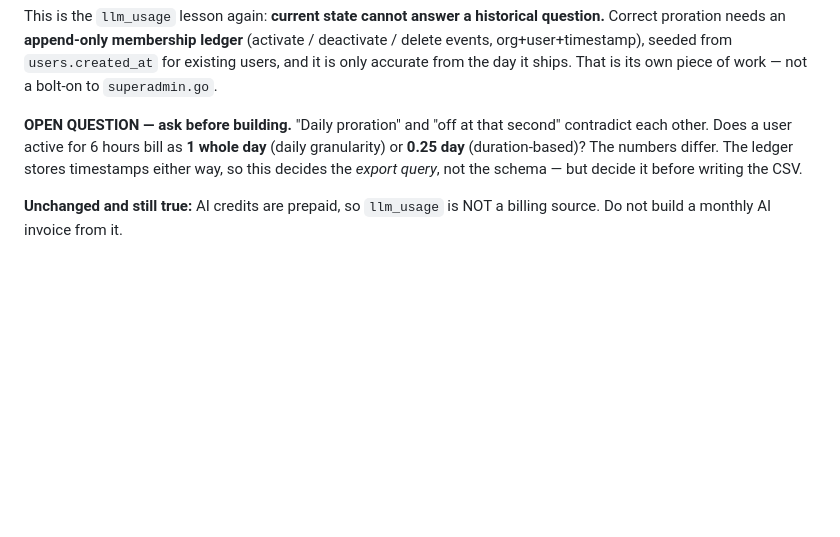
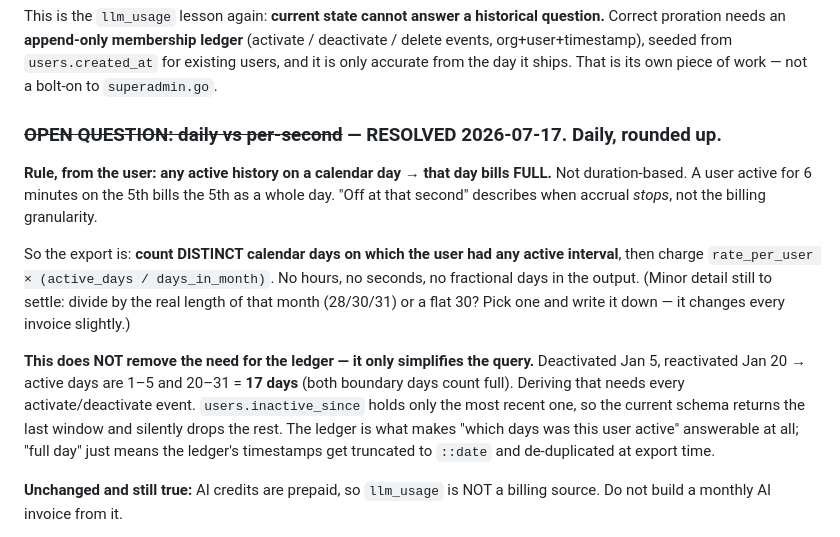
Before and after one commit to ultrazaq7/simpulx, a Markdown page: NEXT-SESSION.md, the part around the change. GitHub-like rendering; blank space fills up the shorter version.

Commit message:
docs: P6 proration resolved — daily, any activity rounds the day up
Not duration-based: any active history on a calendar day bills that day in full.
Export becomes COUNT(DISTINCT active date) x rate/days_in_month.

The ledger is still required — "full day" simplifies the query, not the schema.
A user deactivated on the 5th and reactivated on the 20th has 17 active days, and
deriving that needs every event; users.inactive_since keeps only the last one.

Left the month-divisor detail (real length vs flat 30) flagged rather than picking
it silently — it moves every invoice.

Co-Authored-By: Claude Opus 4.8 <noreply@anthropic.com>

```diff
--- a/NEXT-SESSION.md
+++ b/NEXT-SESSION.md
@@ -282,11 +282,24 @@ deactivate / delete events, org+user+timestamp), seeded from `users.created_at`
 existing users, and it is only accurate from the day it ships. That is its own piece of
 work — not a bolt-on to `superadmin.go`.
 
-**OPEN QUESTION — ask before building.** "Daily proration" and "off at that second"
-contradict each other. Does a user active for 6 hours bill as **1 whole day** (daily
-granularity) or **0.25 day** (duration-based)? The numbers differ. The ledger stores
-timestamps either way, so this decides the *export query*, not the schema — but decide
-it before writing the CSV.
+### ~~OPEN QUESTION: daily vs per-second~~ — RESOLVED 2026-07-17. Daily, rounded up.
+**Rule, from the user: any active history on a calendar day → that day bills FULL.**
+Not duration-based. A user active for 6 minutes on the 5th bills the 5th as a whole day.
+"Off at that second" describes when accrual *stops*, not the billing granularity.
+
+So the export is: **count DISTINCT calendar days on which the user had any active
+interval**, then charge `rate_per_user × (active_days / days_in_month)`. No hours, no
+seconds, no fractional days in the output. (Minor detail still to settle: divide by the
+real length of that month (28/30/31) or a flat 30? Pick one and write it down — it
+changes every invoice slightly.)
+
+**This does NOT remove the need for the ledger — it only simplifies the query.**
+Deactivated Jan 5, reactivated Jan 20 → active days are 1–5 and 20–31 = **17 days**
+(both boundary days count full). Deriving that needs every activate/deactivate event.
+`users.inactive_since` holds only the most recent one, so the current schema returns the
+last window and silently drops the rest. The ledger is what makes "which days was this
+user active" answerable at all; "full day" just means the ledger's timestamps get
+truncated to `::date` and de-duplicated at export time.
 
 **Unchanged and still true:** AI credits are prepaid, so `llm_usage` is NOT a billing
 source. Do not build a monthly AI invoice from it.
```
